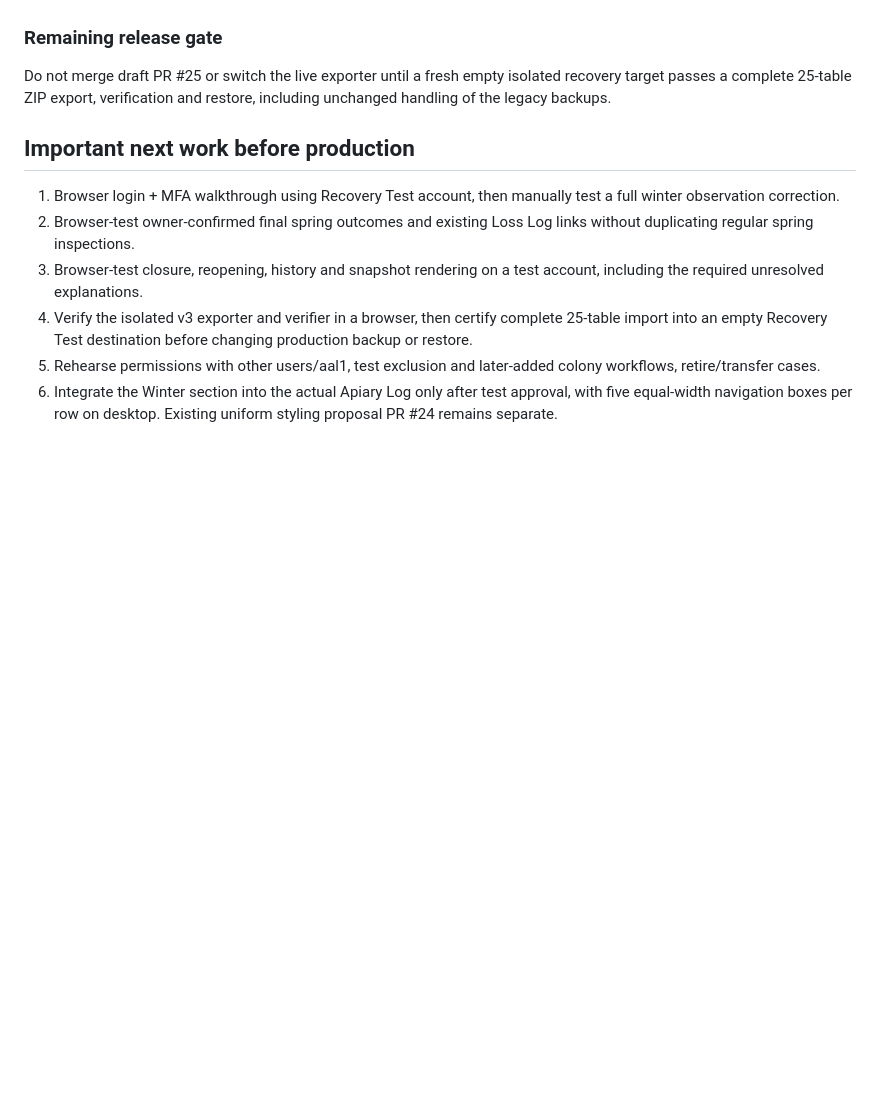
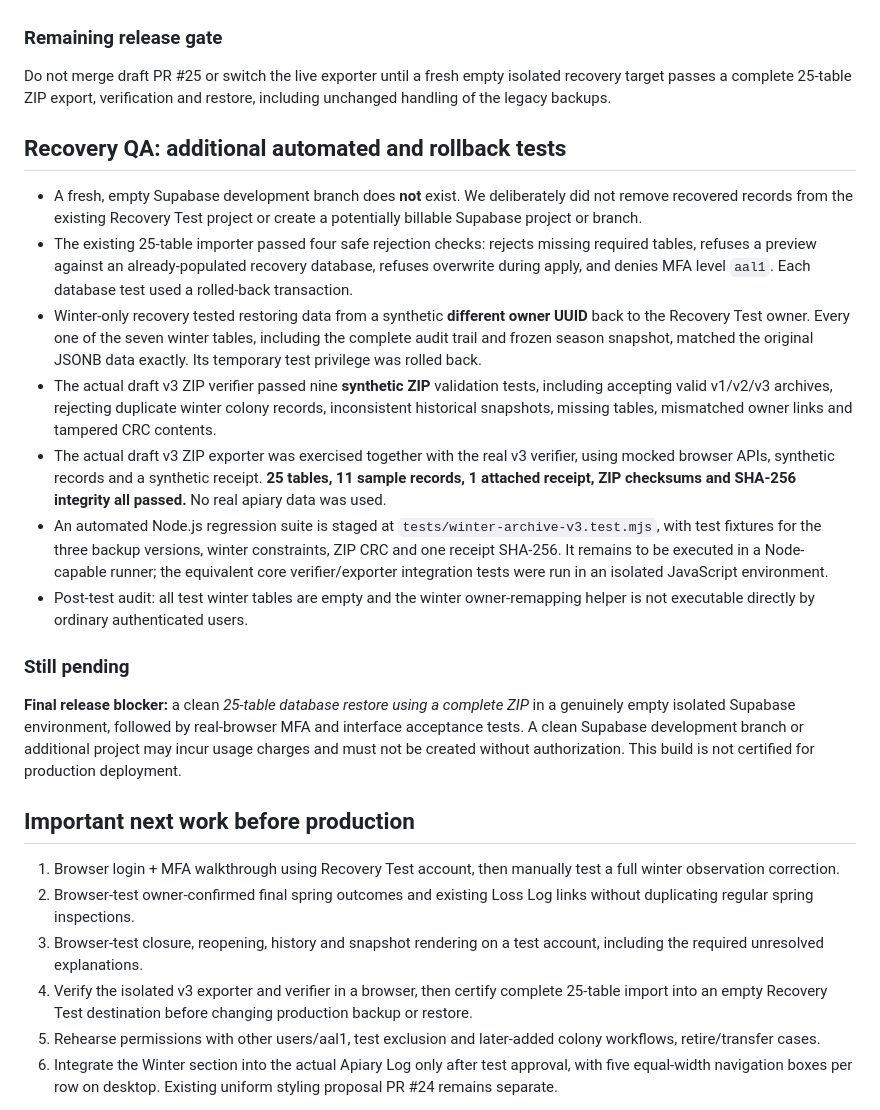
Before and after one commit to tricksbees207-ctrl/tricks-bees-207, a Markdown page: docs/winter-readiness-test-v1.md, the part around the change. Drawn GitHub-style; blank space fills up the shorter version.

Commit message:
Record 25-table ZIP integration tests, negative recovery tests and safe empty-project release gate

```diff
--- a/docs/winter-readiness-test-v1.md
+++ b/docs/winter-readiness-test-v1.md
@@ -60,6 +60,19 @@ All tests below ran against the **separate Recovery Test project** inside transa
 ### Remaining release gate
 
 Do not merge draft PR #25 or switch the live exporter until a fresh empty isolated recovery target passes a complete 25-table ZIP export, verification and restore, including unchanged handling of the legacy backups.
+## Recovery QA: additional automated and rollback tests
+
+- A fresh, empty Supabase development branch does **not** exist. We deliberately did not remove recovered records from the existing Recovery Test project or create a potentially billable Supabase project or branch.
+- The existing 25-table importer passed four safe rejection checks: rejects missing required tables, refuses a preview against an already-populated recovery database, refuses overwrite during apply, and denies MFA level `aal1`. Each database test used a rolled-back transaction.
+- Winter-only recovery tested restoring data from a synthetic **different owner UUID** back to the Recovery Test owner. Every one of the seven winter tables, including the complete audit trail and frozen season snapshot, matched the original JSONB data exactly. Its temporary test privilege was rolled back.
+- The actual draft v3 ZIP verifier passed nine **synthetic ZIP** validation tests, including accepting valid v1/v2/v3 archives, rejecting duplicate winter colony records, inconsistent historical snapshots, missing tables, mismatched owner links and tampered CRC contents.
+- The actual draft v3 ZIP exporter was exercised together with the real v3 verifier, using mocked browser APIs, synthetic records and a synthetic receipt. **25 tables, 11 sample records, 1 attached receipt, ZIP checksums and SHA-256 integrity all passed.** No real apiary data was used.
+- An automated Node.js regression suite is staged at `tests/winter-archive-v3.test.mjs`, with test fixtures for the three backup versions, winter constraints, ZIP CRC and one receipt SHA-256. It remains to be executed in a Node-capable runner; the equivalent core verifier/exporter integration tests were run in an isolated JavaScript environment.
+- Post-test audit: all test winter tables are empty and the winter owner-remapping helper is not executable directly by ordinary authenticated users.
+
+### Still pending
+
+**Final release blocker:** a clean *25-table database restore using a complete ZIP* in a genuinely empty isolated Supabase environment, followed by real-browser MFA and interface acceptance tests. A clean Supabase development branch or additional project may incur usage charges and must not be created without authorization. This build is not certified for production deployment.
 ## Important next work before production
 
 1. Browser login + MFA walkthrough using Recovery Test account, then manually test a full winter observation correction.
```
